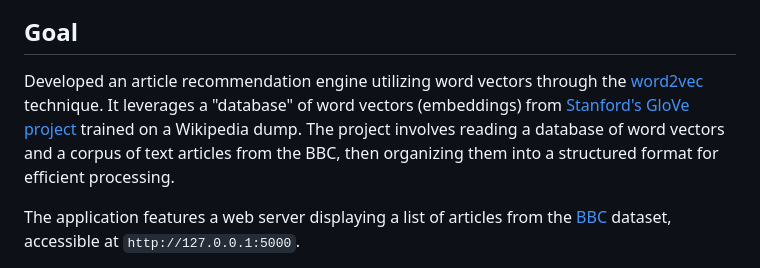
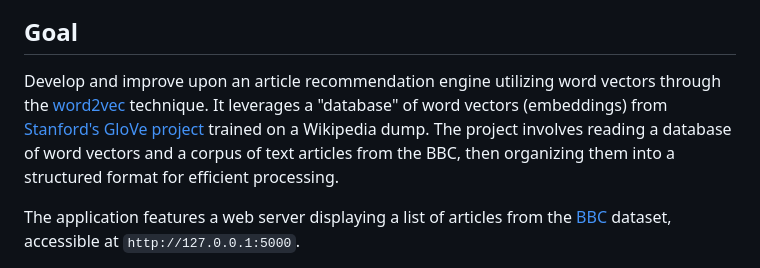
Before and after one commit to cherylxlee/article_recommender, a Markdown page: README.md, the part around the change. GitHub-like rendering.

Commit message:
update project description

```diff
--- a/README.md
+++ b/README.md
@@ -11,7 +11,7 @@ This project implements an article recommendation system using word vectors and
 
 ## Goal
 
-Developed an article recommendation engine utilizing word vectors through the [word2vec](http://arxiv.org/pdf/1301.3781.pdf) technique. It leverages a "database" of word vectors (embeddings) from [Stanford's GloVe project](https://nlp.stanford.edu/projects/glove/) trained on a Wikipedia dump. The project involves reading a database of word vectors and a corpus of text articles from the BBC, then organizing them into a structured format for efficient processing.
+Develop and improve upon an article recommendation engine utilizing word vectors through the [word2vec](http://arxiv.org/pdf/1301.3781.pdf) technique. It leverages a "database" of word vectors (embeddings) from [Stanford's GloVe project](https://nlp.stanford.edu/projects/glove/) trained on a Wikipedia dump. The project involves reading a database of word vectors and a corpus of text articles from the BBC, then organizing them into a structured format for efficient processing.
 
 The application features a web server displaying a list of articles from the [BBC](http://mlg.ucd.ie/datasets/bbc.html) dataset, accessible at `http://127.0.0.1:5000`.
 
```
